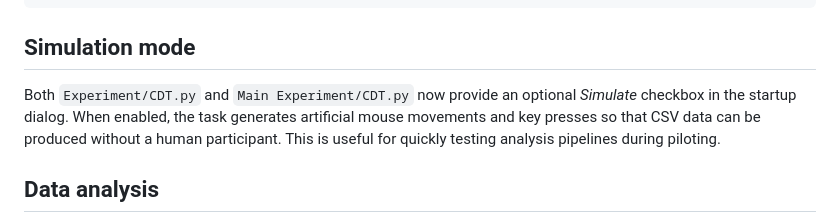
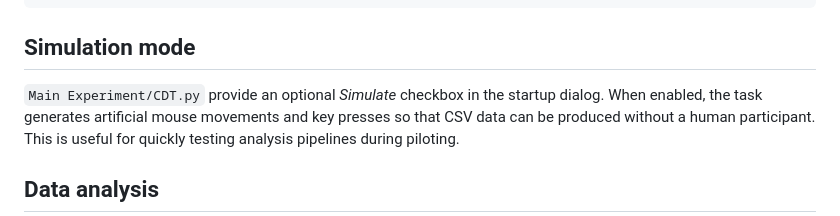
Before and after one commit to SimonKnogler/Controldetectiontask, a Markdown page: README.md, the part around the change. Rendered like a GitHub page.

```diff
--- a/README.md
+++ b/README.md
@@ -59,7 +59,7 @@ pytest -q
 
 ## Simulation mode
 
-Both `Experiment/CDT.py` and `Main Experiment/CDT.py` now provide an optional
+`Main Experiment/CDT.py` provide an optional
 *Simulate* checkbox in the startup dialog. When enabled, the task generates
 artificial mouse movements and key presses so that CSV data can be produced
 without a human participant. This is useful for quickly testing analysis
```
